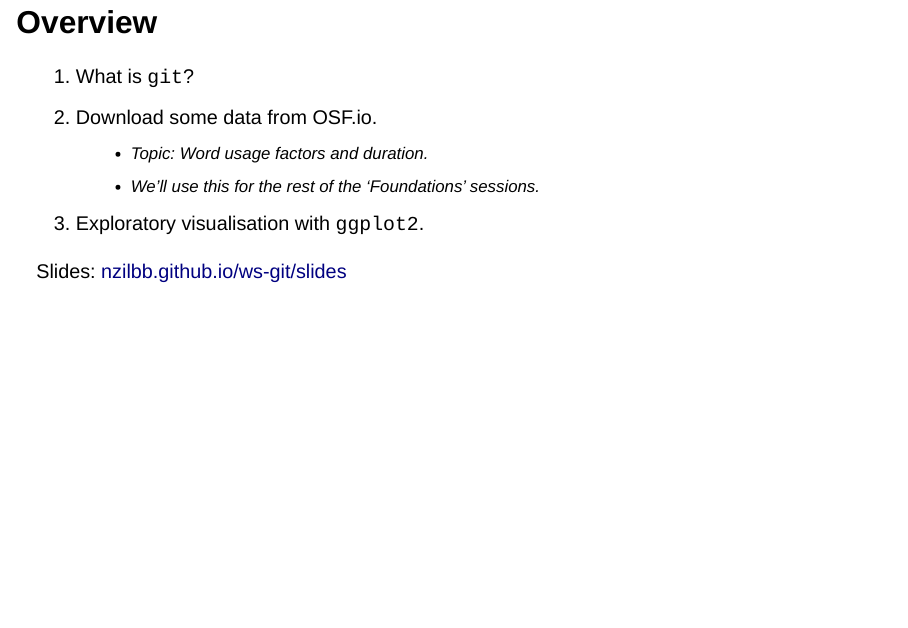
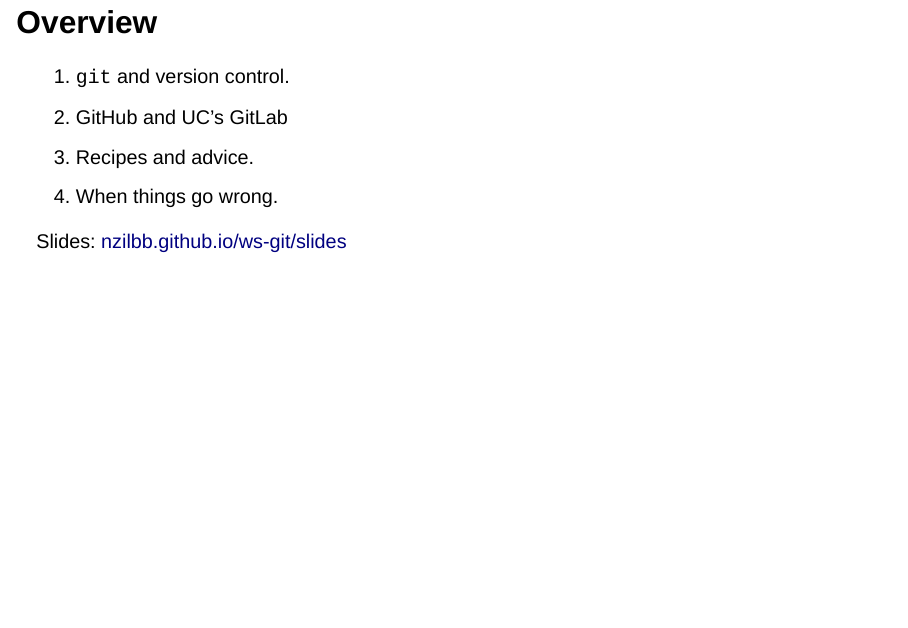
Before and after one commit to nzilbb/ws-git, a Quarto document (slides/index.qmd): page 4 of 5. Rendered offline with R 4.5, knitr and Pandoc in place of Quarto, with nearby package versions; drawn as Slidy slides in place of the format the file asks for; some code elsewhere in the file could not run offline.

Commit message:
Fix overview slide.

```diff
--- a/slides/index.qmd
+++ b/slides/index.qmd
@@ -58,16 +58,16 @@ theme_set(theme_bw())
 
 ## Overview
 
-1.  What is `git`?
-2.  Download some data from OSF.io.
-    -   Topic: Word usage factors and duration.
-    -   We'll use this for the rest of the 'Foundations' sessions.
-3.  Exploratory visualisation with `ggplot2`.
+1. `git` and version control.
+2. GitHub and UC's GitLab
+3. Recipes and advice.
+4. When things go wrong.
 
 ::: fragment
 Slides:
 [nzilbb.github.io/ws-git/slides](https://nzilbb.github.io/ws-data-vis/slides)
 :::
+
 
 # References
 
```
